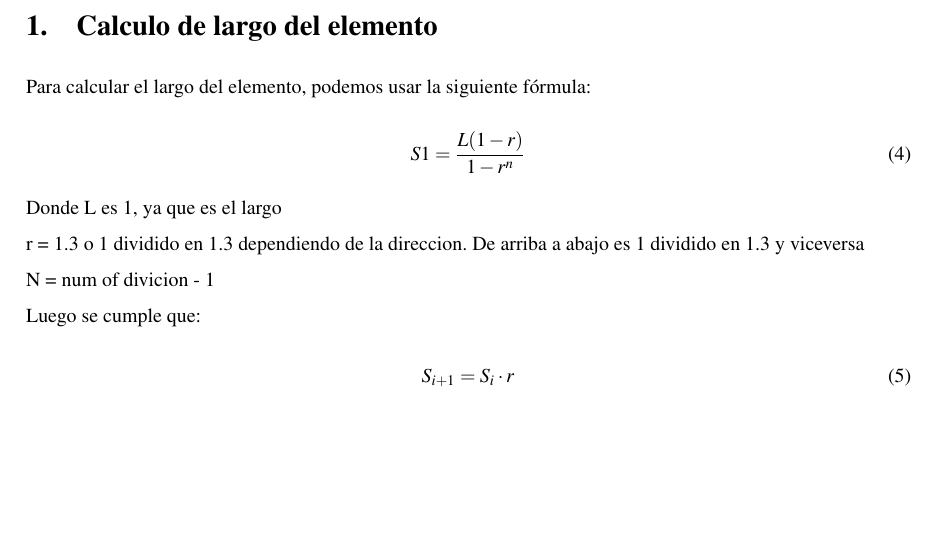
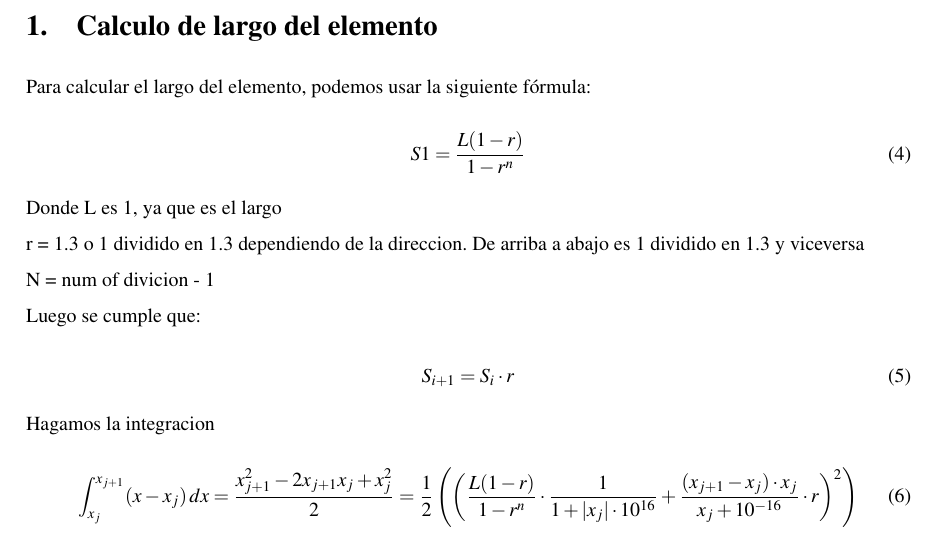
Before and after one commit to LukasWolff2002/TAREA_4_FINITE, a LaTeX document (INFORME/Informe.tex): part of page 2 of 2, cut so that both start at the same text, the shorter picture padded with empty space. Compiled offline with pdfLaTeX.

Commit message:
avance integracion de h

```diff
--- a/INFORME/Informe.tex
+++ b/INFORME/Informe.tex
@@ -226,4 +226,21 @@ Luego se cumple que:
 \begin{equation}
   S_{i+1} = S_i \cdot r
 \end{equation}
+
+Hagamos la integracion
+
+\begin{equation}
+\int_{x_j}^{x_{j+1}} (x - x_j)\, dx
+= \frac{x_{j+1}^2 - 2x_{j+1} x_j + x_j^2}{2}
+= \frac{1}{2} \left(
+\left(
+\frac{L (1 - r)}{1 - r^n} \cdot \frac{1}{1 + |x_j| \cdot 10^{16}}
++
+\frac{(x_{j+1} - x_j) \cdot x_j}{x_j + 10^{-16}} \cdot r
+\right)^2
+\right)
+\end{equation}
+
+
+
 \end{document}
```
Also changed, not shown: INFORME/Informe.pdf, 5 other files.
